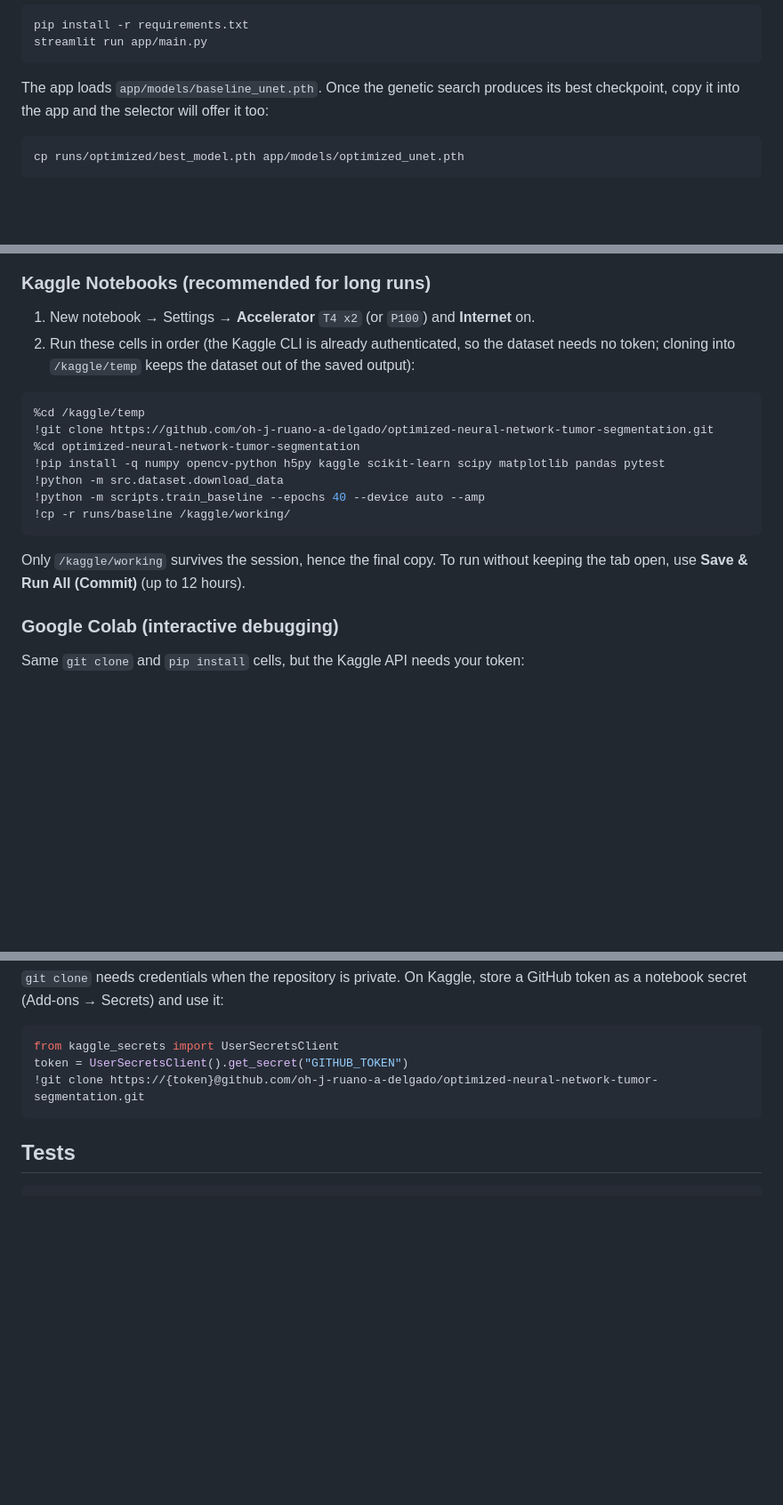
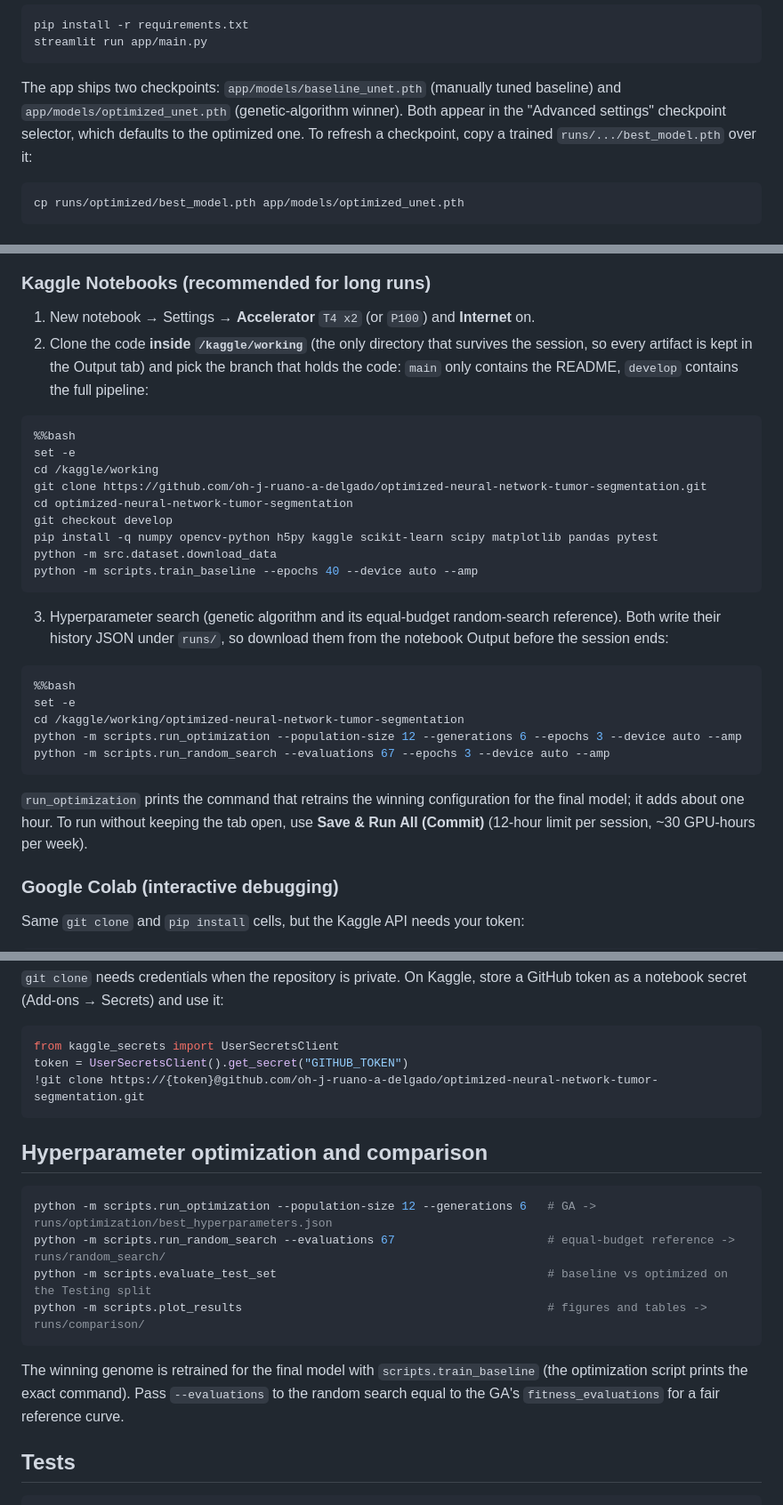
Before and after one commit to oh-j-ruano-a-delgado/optimized-neural-network-tumor-segmentation, a Markdown page: README.md, 3 parts joined by grey strips. Shown at 89% size. GitHub-like rendering; blank space fills up the shorter version.

Commit message:
docs(readme): document optimized checkpoint, random search and fix Kaggle setup

````diff
--- a/README.md
+++ b/README.md
@@ -67,8 +67,10 @@ pip install -r requirements.txt
 streamlit run app/main.py
 ```
 
-The app loads `app/models/baseline_unet.pth`. Once the genetic search produces its best
-checkpoint, copy it into the app and the selector will offer it too:
+The app ships two checkpoints: `app/models/baseline_unet.pth` (manually tuned
+baseline) and `app/models/optimized_unet.pth` (genetic-algorithm winner). Both appear in
+the "Advanced settings" checkpoint selector, which defaults to the optimized one. To
+refresh a checkpoint, copy a trained `runs/.../best_model.pth` over it:
 
 ```bash
 cp runs/optimized/best_model.pth app/models/optimized_unet.pth
@@ -97,22 +99,37 @@ If the repository is private, clone it with a token or make it public (see the
 ### Kaggle Notebooks (recommended for long runs)
 
 1. New notebook → Settings → **Accelerator** `T4 x2` (or `P100`) and **Internet** on.
-2. Run these cells in order (the Kaggle CLI is already authenticated, so the
-   dataset needs no token; cloning into `/kaggle/temp` keeps the dataset out of
-   the saved output):
+2. Clone the code **inside `/kaggle/working`** (the only directory that survives the
+   session, so every artifact is kept in the Output tab) and pick the branch that holds
+   the code: `main` only contains the README, `develop` contains the full pipeline:
 
 ```bash
-%cd /kaggle/temp
-!git clone https://github.com/oh-j-ruano-a-delgado/optimized-neural-network-tumor-segmentation.git
-%cd optimized-neural-network-tumor-segmentation
-!pip install -q numpy opencv-python h5py kaggle scikit-learn scipy matplotlib pandas pytest
-!python -m src.dataset.download_data
-!python -m scripts.train_baseline --epochs 40 --device auto --amp
-!cp -r runs/baseline /kaggle/working/
+%%bash
+set -e
+cd /kaggle/working
+git clone https://github.com/oh-j-ruano-a-delgado/optimized-neural-network-tumor-segmentation.git
+cd optimized-neural-network-tumor-segmentation
+git checkout develop
+pip install -q numpy opencv-python h5py kaggle scikit-learn scipy matplotlib pandas pytest
+python -m src.dataset.download_data
+python -m scripts.train_baseline --epochs 40 --device auto --amp
 ```
 
-Only `/kaggle/working` survives the session, hence the final copy. To run without
-keeping the tab open, use **Save & Run All (Commit)** (up to 12 hours).
+3. Hyperparameter search (genetic algorithm and its equal-budget random-search
+   reference). Both write their history JSON under `runs/`, so download them from the
+   notebook Output before the session ends:
+
+```bash
+%%bash
+set -e
+cd /kaggle/working/optimized-neural-network-tumor-segmentation
+python -m scripts.run_optimization --population-size 12 --generations 6 --epochs 3 --device auto --amp
+python -m scripts.run_random_search --evaluations 67 --epochs 3 --device auto --amp
+```
+
+`run_optimization` prints the command that retrains the winning configuration for the
+final model; it adds about one hour. To run without keeping the tab open, use
+**Save & Run All (Commit)** (12-hour limit per session, ~30 GPU-hours per week).
 
 ### Google Colab (interactive debugging)
 
@@ -145,6 +162,19 @@ token = UserSecretsClient().get_secret("GITHUB_TOKEN")
 !git clone https://{token}@github.com/oh-j-ruano-a-delgado/optimized-neural-network-tumor-segmentation.git
 ```
 
+## Hyperparameter optimization and comparison
+
+```bash
+python -m scripts.run_optimization --population-size 12 --generations 6   # GA -> runs/optimization/best_hyperparameters.json
+python -m scripts.run_random_search --evaluations 67                      # equal-budget reference -> runs/random_search/
+python -m scripts.evaluate_test_set                                       # baseline vs optimized on the Testing split
+python -m scripts.plot_results                                            # figures and tables -> runs/comparison/
+```
+
+The winning genome is retrained for the final model with `scripts.train_baseline` (the
+optimization script prints the exact command). Pass `--evaluations` to the random search
+equal to the GA's `fitness_evaluations` for a fair reference curve.
+
 ## Tests
 
 ```bash
````
